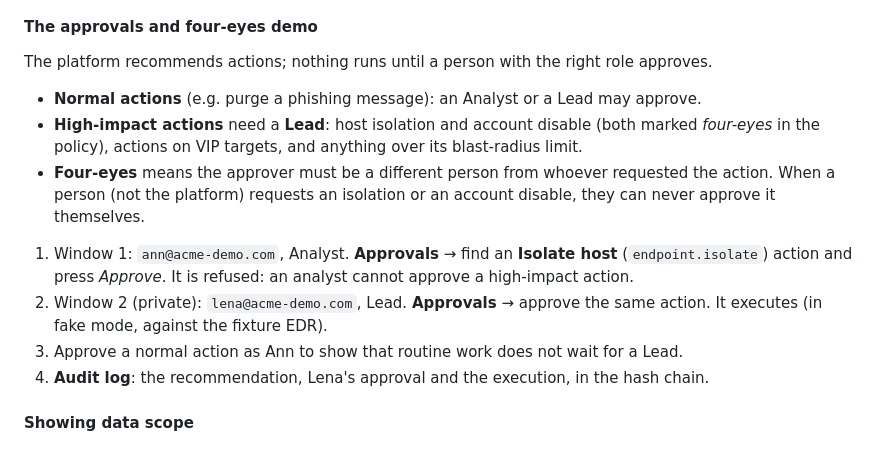
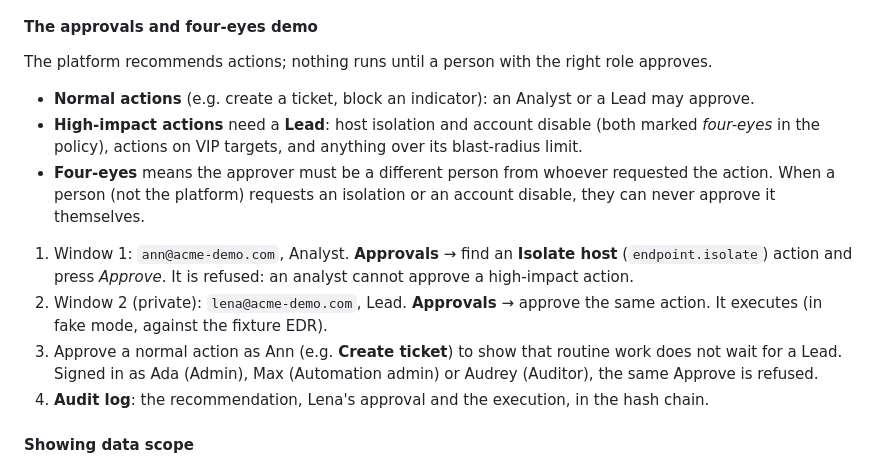
Before and after one commit to mk12002/agentic_soc, a Markdown page: docs/RUN_GUIDE.md, the part around the change. Drawn GitHub-style.

Commit message:
fix: clarify normal action approvals in the run guide

```diff
--- a/docs/RUN_GUIDE.md
+++ b/docs/RUN_GUIDE.md
@@ -204,7 +204,7 @@ buttons), and the grant is in the audit log with Ada's justification.
 #### The approvals and four-eyes demo
 
 The platform recommends actions; nothing runs until a person with the right role approves.
-- **Normal actions** (e.g. purge a phishing message): an Analyst or a Lead may approve.
+- **Normal actions** (e.g. create a ticket, block an indicator): an Analyst or a Lead may approve.
 - **High-impact actions** need a **Lead**: host isolation and account disable (both marked *four-eyes* in the
   policy), actions on VIP targets, and anything over its blast-radius limit.
 - **Four-eyes** means the approver must be a different person from whoever requested the action. When a person
@@ -214,7 +214,8 @@ The platform recommends actions; nothing runs until a person with the right role
    and press *Approve*. It is refused: an analyst cannot approve a high-impact action.
 2. Window 2 (private): `lena@acme-demo.com`, Lead. **Approvals** → approve the same action. It executes (in fake
    mode, against the fixture EDR).
-3. Approve a normal action as Ann to show that routine work does not wait for a Lead.
+3. Approve a normal action as Ann (e.g. **Create ticket**) to show that routine work does not wait for a Lead.
+   Signed in as Ada (Admin), Max (Automation admin) or Audrey (Auditor), the same Approve is refused.
 4. **Audit log**: the recommendation, Lena's approval and the execution, in the hash chain.
 
 #### Showing data scope
```
